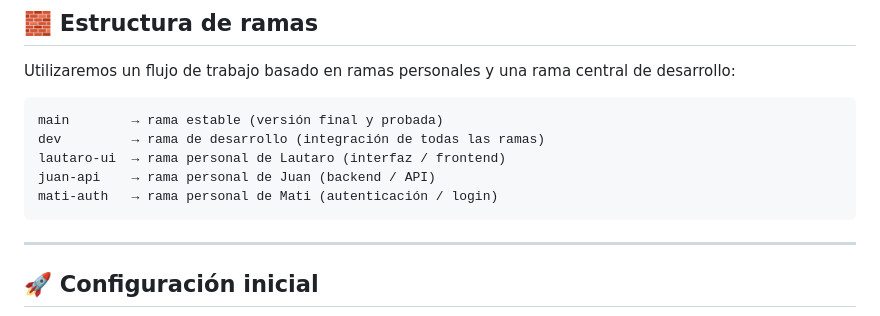
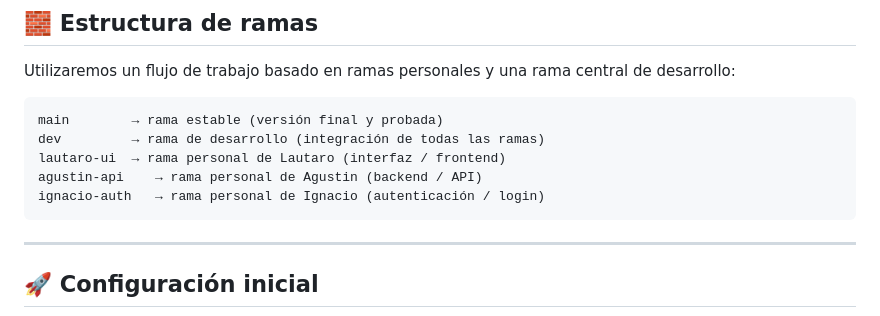
Before and after one commit to LautaroMoro/Trabajo-Practico-Progra3_LautaroMoro-IgnacioFernandez, a Markdown page: COMO_VAMOS_A_TRABAJAR.md, the part around the change. Drawn GitHub-style.

````diff
--- a/COMO_VAMOS_A_TRABAJAR.md
+++ b/COMO_VAMOS_A_TRABAJAR.md
@@ -12,8 +12,8 @@ Utilizaremos un flujo de trabajo basado en ramas personales y una rama central d
 main        → rama estable (versión final y probada)
 dev         → rama de desarrollo (integración de todas las ramas)
 lautaro-ui  → rama personal de Lautaro (interfaz / frontend)
-juan-api    → rama personal de Juan (backend / API)
-mati-auth   → rama personal de Mati (autenticación / login)
+agustin-api    → rama personal de Agustin (backend / API)
+ignacio-auth   → rama personal de Ignacio (autenticación / login)
 ```
 
 ---
````
